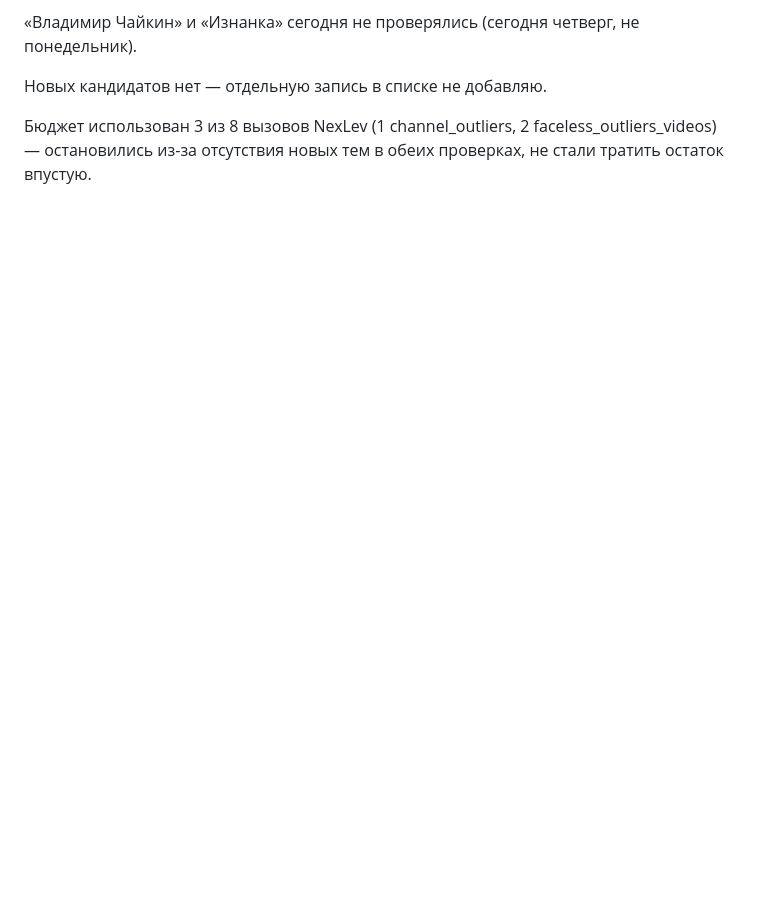
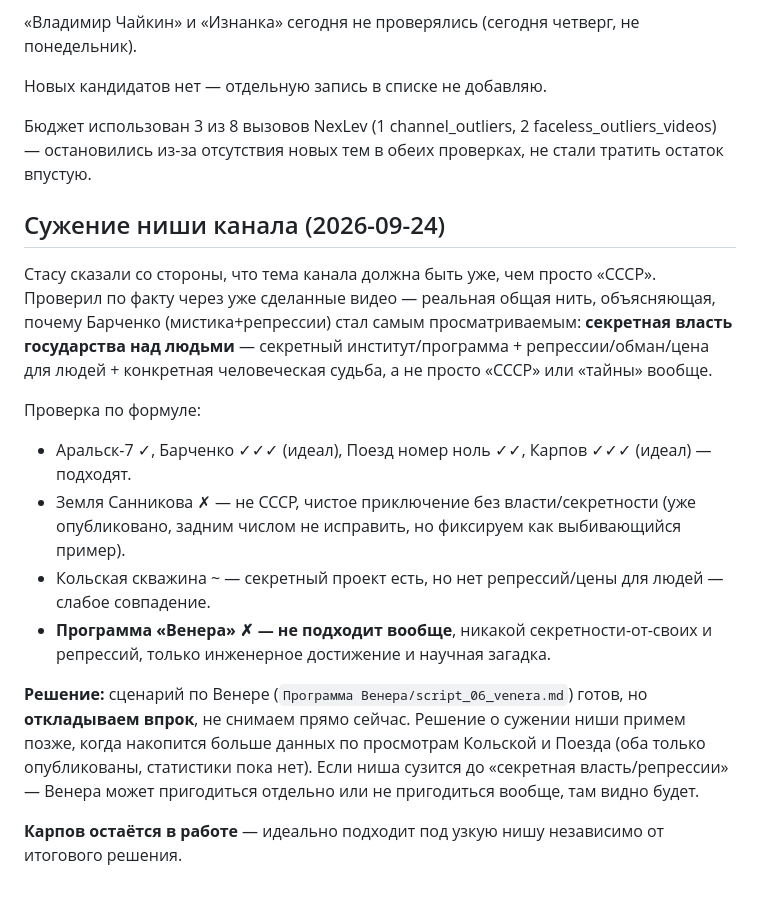
Before and after one commit to nestas1985/vibe-coding, a Markdown page: youtube/plan.md, the part around the change. GitHub-like rendering; blank space fills up the shorter version.

Commit message:
Записать решение о сужении ниши канала - Венера отложена впрок
Реальная общая нить лучших видео - "секретная власть государства над людьми", не просто СССР. Венера не подходит под эту формулу, откладываем до накопления статистики по Кольской/Поезду.

Co-Authored-By: Claude Sonnet 5 <noreply@anthropic.com>

```diff
--- a/youtube/plan.md
+++ b/youtube/plan.md
@@ -564,3 +564,17 @@ Ratio-охота уперлась в потолок: почти все темы
 Новых кандидатов нет — отдельную запись в списке не добавляю.
 
 Бюджет использован 3 из 8 вызовов NexLev (1 channel_outliers, 2 faceless_outliers_videos) — остановились из-за отсутствия новых тем в обеих проверках, не стали тратить остаток впустую.
+
+## Сужение ниши канала (2026-09-24)
+
+Стасу сказали со стороны, что тема канала должна быть уже, чем просто «СССР». Проверил по факту через уже сделанные видео — реальная общая нить, объясняющая, почему Барченко (мистика+репрессии) стал самым просматриваемым: **секретная власть государства над людьми** — секретный институт/программа + репрессии/обман/цена для людей + конкретная человеческая судьба, а не просто «СССР» или «тайны» вообще.
+
+Проверка по формуле:
+- Аральск-7 ✓, Барченко ✓✓✓ (идеал), Поезд номер ноль ✓✓, Карпов ✓✓✓ (идеал) — подходят.
+- Земля Санникова ✗ — не СССР, чистое приключение без власти/секретности (уже опубликовано, задним числом не исправить, но фиксируем как выбивающийся пример).
+- Кольская скважина ~ — секретный проект есть, но нет репрессий/цены для людей — слабое совпадение.
+- **Программа «Венера» ✗ — не подходит вообще**, никакой секретности-от-своих и репрессий, только инженерное достижение и научная загадка.
+
+**Решение:** сценарий по Венере (`Программа Венера/script_06_venera.md`) готов, но **откладываем впрок**, не снимаем прямо сейчас. Решение о сужении ниши примем позже, когда накопится больше данных по просмотрам Кольской и Поезда (оба только опубликованы, статистики пока нет). Если ниша сузится до «секретная власть/репрессии» — Венера может пригодиться отдельно или не пригодиться вообще, там видно будет.
+
+**Карпов остаётся в работе** — идеально подходит под узкую нишу независимо от итогового решения.
```
